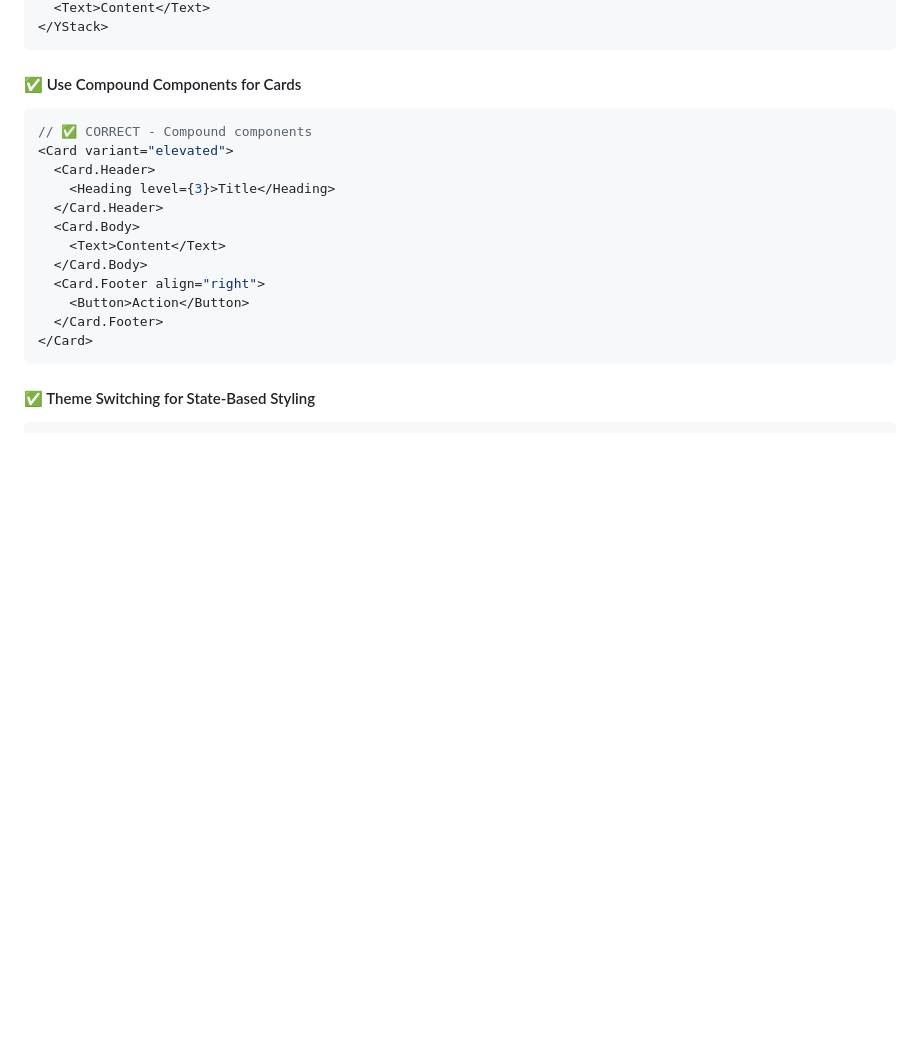
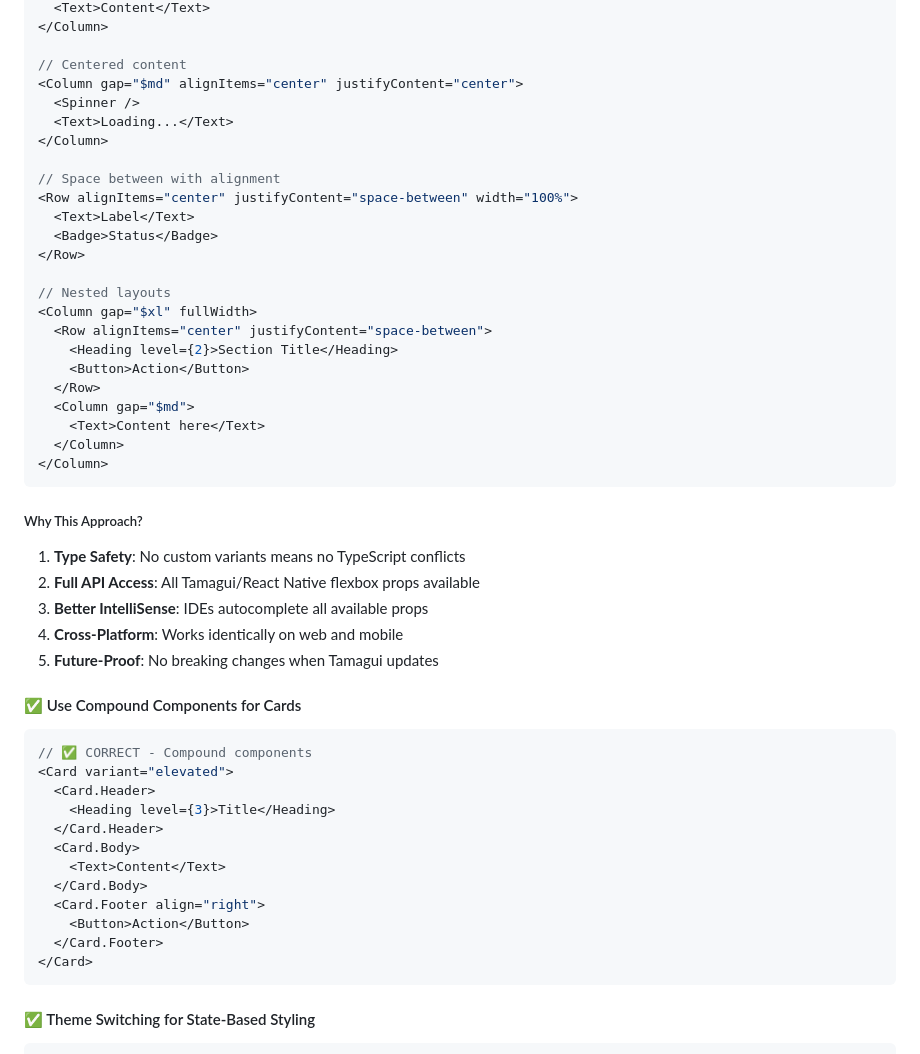
Before and after one commit to Josh-moreton/buttergolf, a Markdown page: .claude/CLAUDE.md, the part around the change printed below. Drawn GitHub-style; blank space fills up the shorter version.

````diff
--- a/.claude/CLAUDE.md
+++ b/.claude/CLAUDE.md
@@ -270,6 +329,37 @@ import { Button } from "@buttergolf/ui";
   <Text>Content</Text>
-</YStack>
+</Column>
+
+// Centered content
+<Column gap="$md" alignItems="center" justifyContent="center">
+  <Spinner />
+  <Text>Loading...</Text>
+</Column>
+
+// Space between with alignment
+<Row alignItems="center" justifyContent="space-between" width="100%">
+  <Text>Label</Text>
+  <Badge>Status</Badge>
+</Row>
+
+// Nested layouts
+<Column gap="$xl" fullWidth>
+  <Row alignItems="center" justifyContent="space-between">
+    <Heading level={2}>Section Title</Heading>
+    <Button>Action</Button>
+  </Row>
+  <Column gap="$md">
+    <Text>Content here</Text>
+  </Column>
+</Column>
 ```
+
+##### Why This Approach?
+
+1. **Type Safety**: No custom variants means no TypeScript conflicts
+2. **Full API Access**: All Tamagui/React Native flexbox props available
+3. **Better IntelliSense**: IDEs autocomplete all available props
+4. **Cross-Platform**: Works identically on web and mobile
+5. **Future-Proof**: No breaking changes when Tamagui updates
 
 #### ✅ Use Compound Components for Cards
 
````
Also changed, not shown: other parts of .claude/CLAUDE.md (+107 -8 lines), docs/CLAUDE_MD_UPDATES.md (added, +294 -0 lines).
